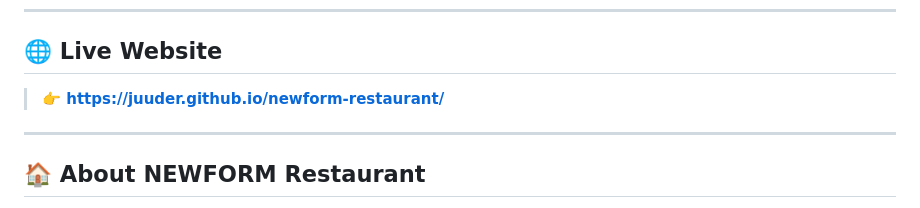
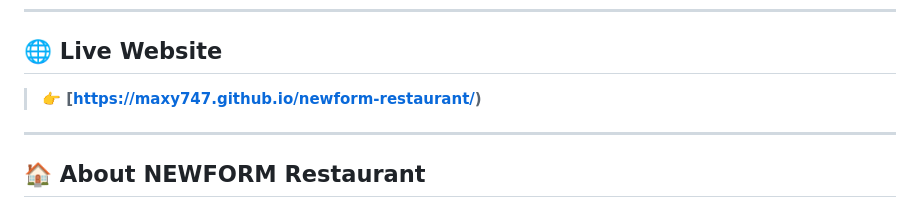
Before and after one commit to Maxy747/newform-restaurant, a Markdown page: README.md, the part around the change. Drawn GitHub-style.

```diff
--- a/README.md
+++ b/README.md
@@ -16,7 +16,7 @@
 
 ## 🌐 Live Website
 
-> **👉 [https://juuder.github.io/newform-restaurant/](https://juuder.github.io/newform-restaurant/)**
+> **👉 [https://maxy747.github.io/newform-restaurant/)**
 
 ---
 
```
